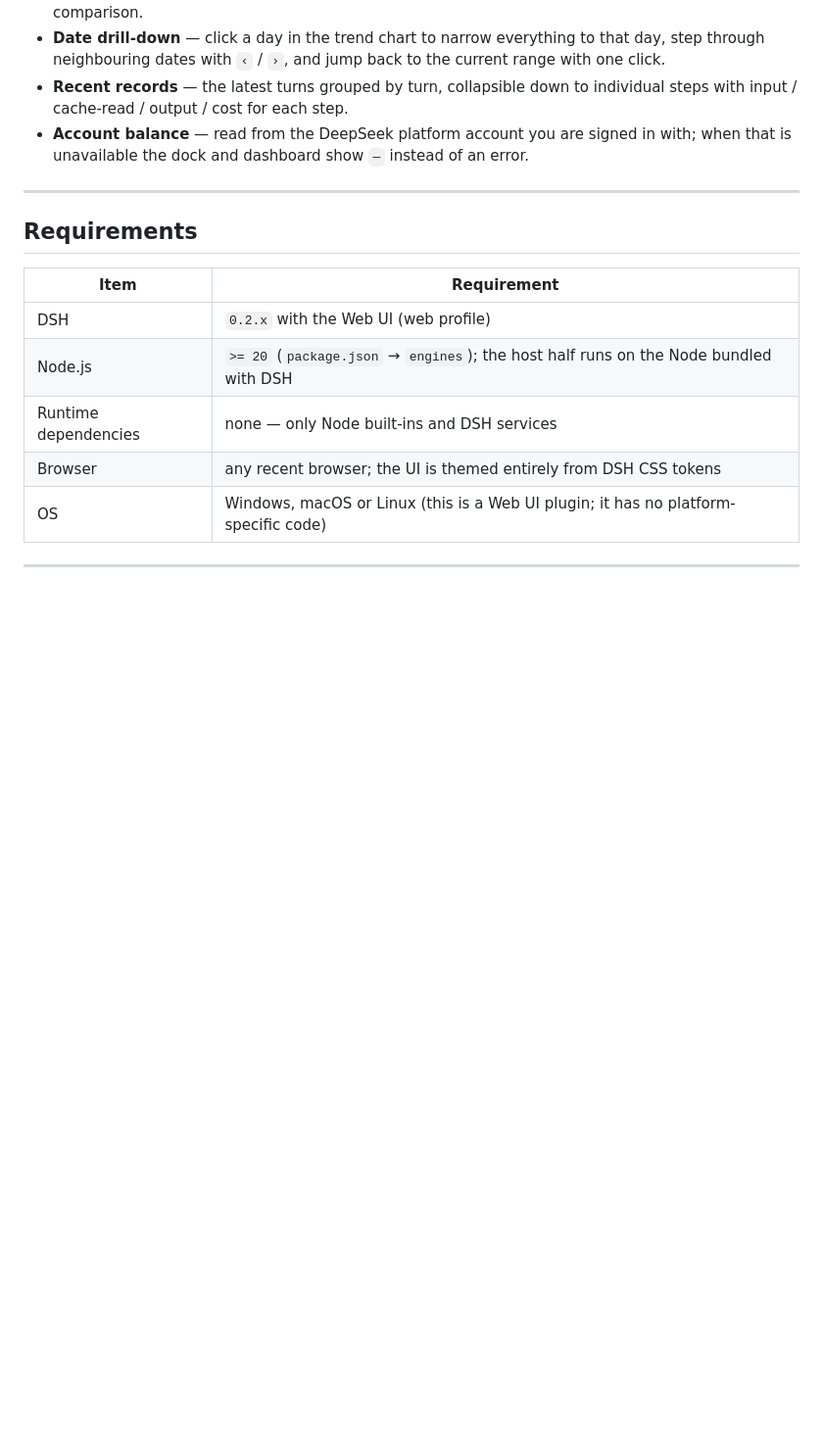
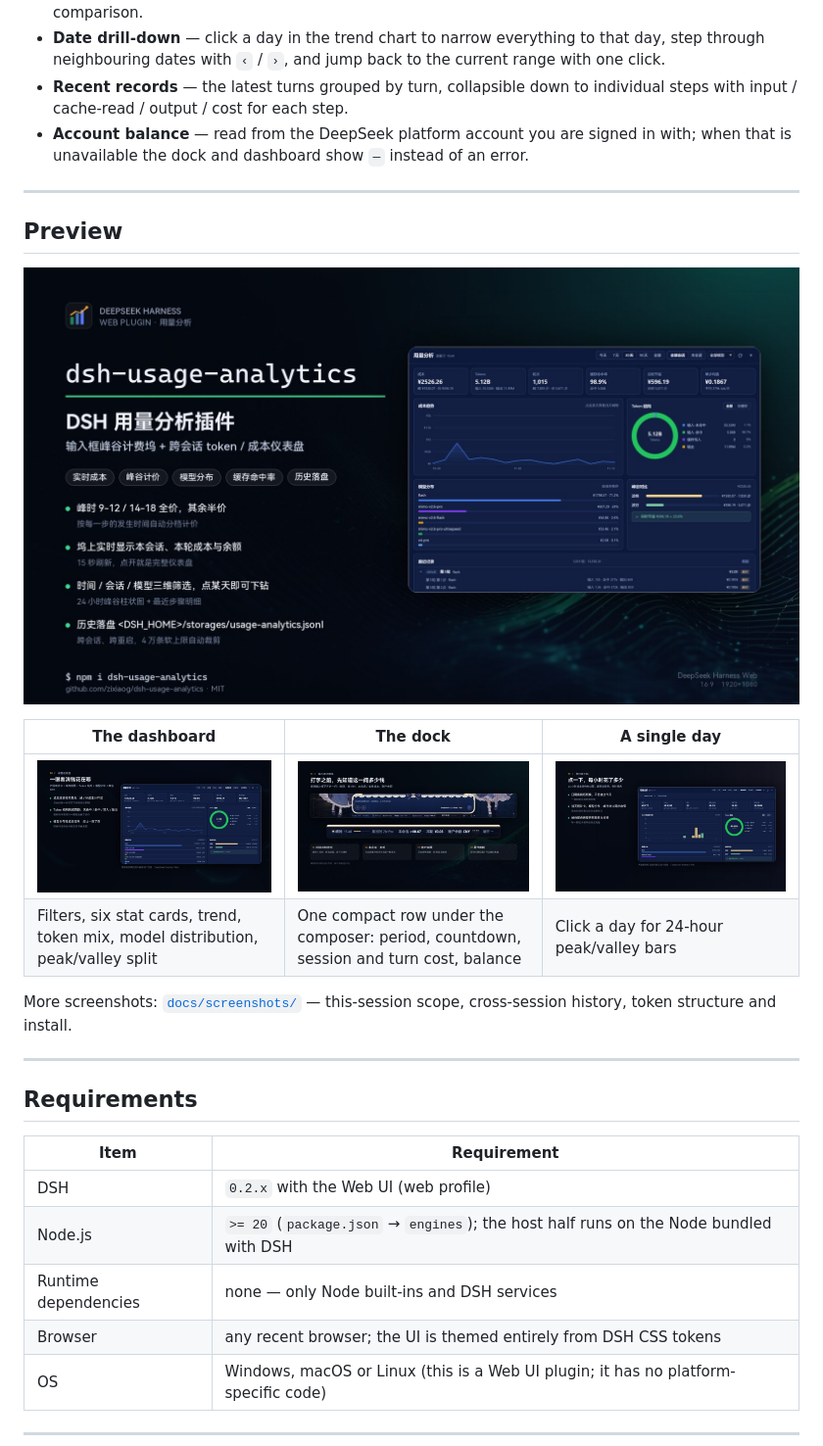
Before and after one commit to zixiaog/dsh-usage-analytics, a Markdown page: README.md, the part around the change. Shown at 98% size. Rendered like a GitHub page; pictures changed too: docs/screenshots/cover.jpg (added), docs/screenshots/dashboard.jpg (added), docs/screenshots/dock.jpg (added); blank space fills up the shorter version.

```diff
--- a/README.md
+++ b/README.md
@@ -25,6 +25,19 @@ The dock tells you, at a glance, what the current conversation has cost, what th
 - **Date drill-down** — click a day in the trend chart to narrow everything to that day, step through neighbouring dates with `‹` / `›`, and jump back to the current range with one click.
 - **Recent records** — the latest turns grouped by turn, collapsible down to individual steps with input / cache-read / output / cost for each step.
 - **Account balance** — read from the DeepSeek platform account you are signed in with; when that is unavailable the dock and dashboard show `—` instead of an error.
+
+---
+
+## Preview
+
+![dsh-usage-analytics cover](docs/screenshots/cover.jpg)
+
+| The dashboard | The dock | A single day |
+| --- | --- | --- |
+| ![Dashboard](docs/screenshots/dashboard.jpg) | ![Dock](docs/screenshots/dock.jpg) | ![Drill-down](docs/screenshots/drilldown.jpg) |
+| Filters, six stat cards, trend, token mix, model distribution, peak/valley split | One compact row under the composer: period, countdown, session and turn cost, balance | Click a day for 24-hour peak/valley bars |
+
+More screenshots: [`docs/screenshots/`](docs/screenshots) — this-session scope, cross-session history, token structure and install.
 
 ---
 
```
Also changed, not shown: README.zh-CN.md (+13 -0 lines), docs/DESIGN.md (+1 -0 lines), docs/screenshots/history.jpg (added), docs/screenshots/session.jpg (added).
